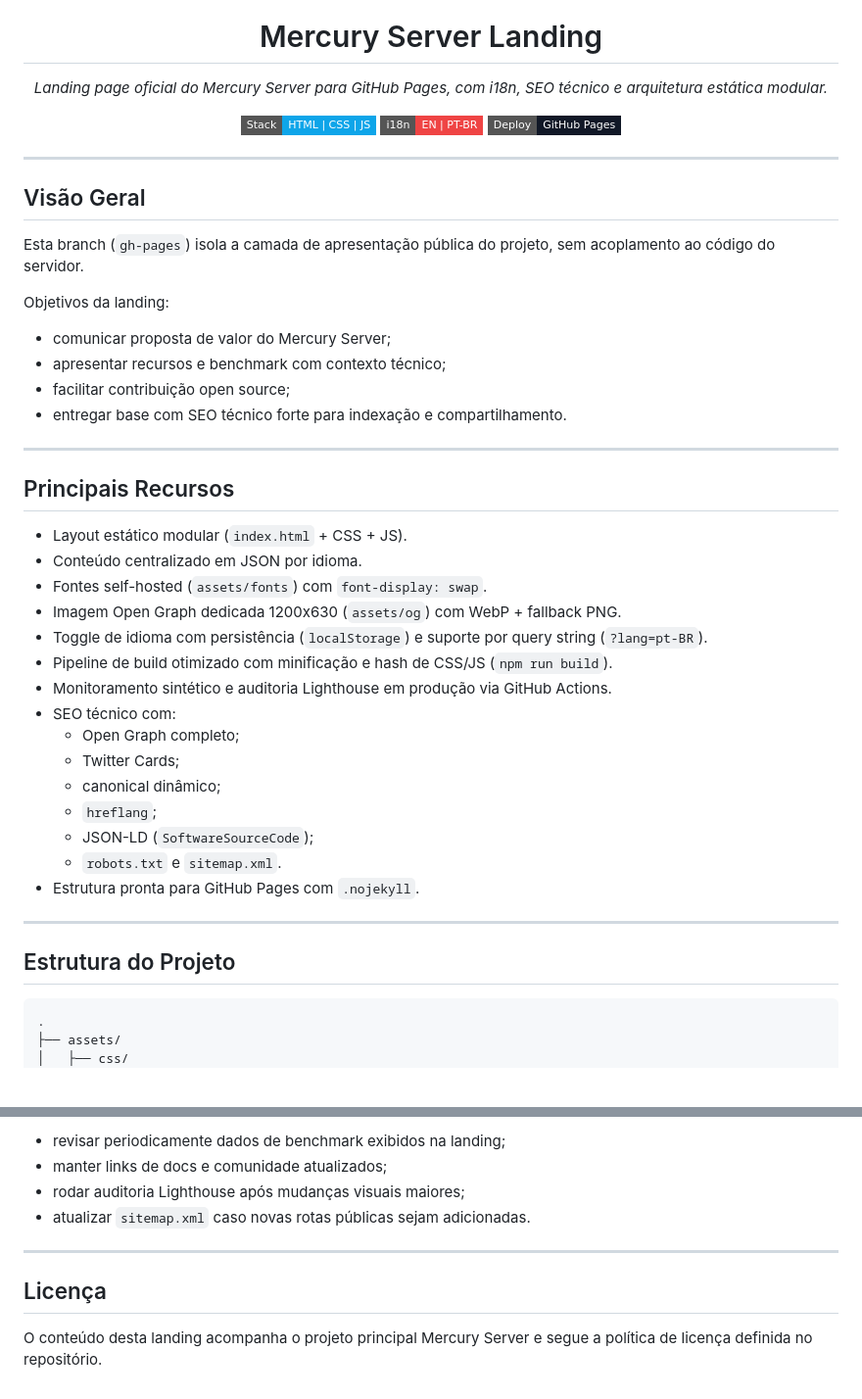
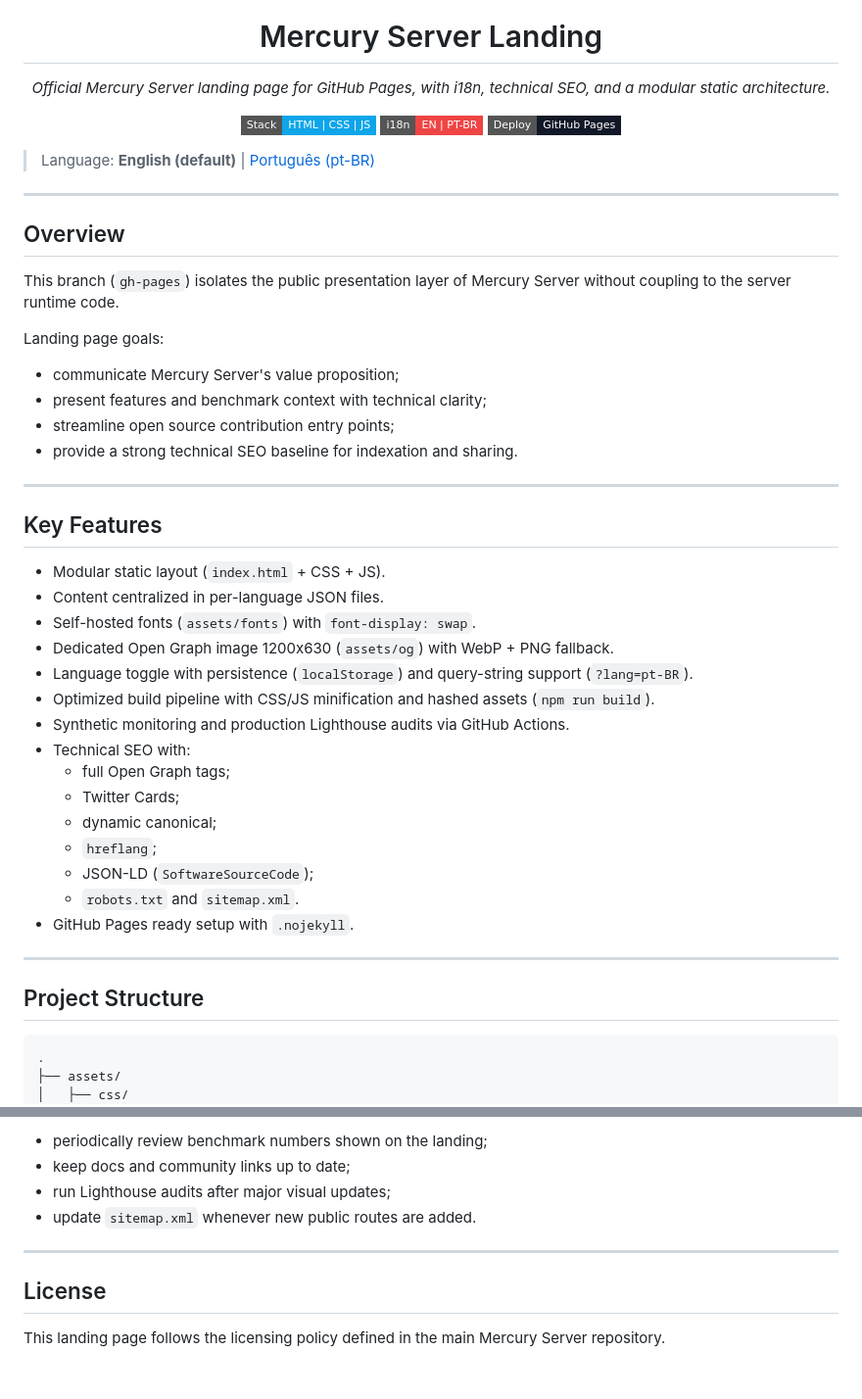
Before and after one commit to NullCipherr/Mercury-Server, a Markdown page: README.md, 2 parts joined by grey strips. Shown at 98% size. Rendered like a GitHub page; badges without logos; blank space fills up the shorter version.

````diff
--- a/README.md
+++ b/README.md
@@ -1,7 +1,7 @@
 <div align="center">
   <img src="assets/favicon.svg" alt="Mercury Server Landing" width="110" />
   <h1>Mercury Server Landing</h1>
-  <p><i>Landing page oficial do Mercury Server para GitHub Pages, com i18n, SEO técnico e arquitetura estática modular.</i></p>
+  <p><i>Official Mercury Server landing page for GitHub Pages, with i18n, technical SEO, and a modular static architecture.</i></p>
 
   <p>
     <img src="https://img.shields.io/badge/Stack-HTML%20%7C%20CSS%20%7C%20JS-0ea5e9?style=flat-square" alt="Stack" />
@@ -10,42 +10,44 @@
   </p>
 </div>
 
----
-
-## Visão Geral
-
-Esta branch (`gh-pages`) isola a camada de apresentação pública do projeto, sem acoplamento ao código do servidor.
-
-Objetivos da landing:
-
-- comunicar proposta de valor do Mercury Server;
-- apresentar recursos e benchmark com contexto técnico;
-- facilitar contribuição open source;
-- entregar base com SEO técnico forte para indexação e compartilhamento.
+> Language: **English (default)** | [Português (pt-BR)](./README.pt-BR.md)
 
 ---
 
-## Principais Recursos
+## Overview
 
-- Layout estático modular (`index.html` + CSS + JS).
-- Conteúdo centralizado em JSON por idioma.
-- Fontes self-hosted (`assets/fonts`) com `font-display: swap`.
-- Imagem Open Graph dedicada 1200x630 (`assets/og`) com WebP + fallback PNG.
-- Toggle de idioma com persistência (`localStorage`) e suporte por query string (`?lang=pt-BR`).
-- Pipeline de build otimizado com minificação e hash de CSS/JS (`npm run build`).
-- Monitoramento sintético e auditoria Lighthouse em produção via GitHub Actions.
-- SEO técnico com:
-  - Open Graph completo;
-  - Twitter Cards;
-  - canonical dinâmico;
-  - `hreflang`;
-  - JSON-LD (`SoftwareSourceCode`);
-  - `robots.txt` e `sitemap.xml`.
-- Estrutura pronta para GitHub Pages com `.nojekyll`.
+This branch (`gh-pages`) isolates the public presentation layer of Mercury Server without coupling to the server runtime code.
+
+Landing page goals:
+
+- communicate Mercury Server's value proposition;
+- present features and benchmark context with technical clarity;
+- streamline open source contribution entry points;
+- provide a strong technical SEO baseline for indexation and sharing.
 
 ---
 
-## Estrutura do Projeto
+## Key Features
+
+- Modular static layout (`index.html` + CSS + JS).
+- Content centralized in per-language JSON files.
+- Self-hosted fonts (`assets/fonts`) with `font-display: swap`.
+- Dedicated Open Graph image 1200x630 (`assets/og`) with WebP + PNG fallback.
+- Language toggle with persistence (`localStorage`) and query-string support (`?lang=pt-BR`).
+- Optimized build pipeline with CSS/JS minification and hashed assets (`npm run build`).
+- Synthetic monitoring and production Lighthouse audits via GitHub Actions.
+- Technical SEO with:
+  - full Open Graph tags;
+  - Twitter Cards;
+  - dynamic canonical;
+  - `hreflang`;
+  - JSON-LD (`SoftwareSourceCode`);
+  - `robots.txt` and `sitemap.xml`.
+- GitHub Pages ready setup with `.nojekyll`.
+
+---
+
+## Project Structure
 
 ```text
 .
@@ -174,11 +176,11 @@ Resumo:
 
-- revisar periodicamente dados de benchmark exibidos na landing;
-- manter links de docs e comunidade atualizados;
-- rodar auditoria Lighthouse após mudanças visuais maiores;
-- atualizar `sitemap.xml` caso novas rotas públicas sejam adicionadas.
+- periodically review benchmark numbers shown on the landing;
+- keep docs and community links up to date;
+- run Lighthouse audits after major visual updates;
+- update `sitemap.xml` whenever new public routes are added.
 
 ---
 
-## Licença
+## License
 
-O conteúdo desta landing acompanha o projeto principal Mercury Server e segue a política de licença definida no repositório.
+This landing page follows the licensing policy defined in the main Mercury Server repository.
````
Also changed, not shown: other parts of README.md (+31 -31 lines), README.pt-BR.md (added, +186 -0 lines).
